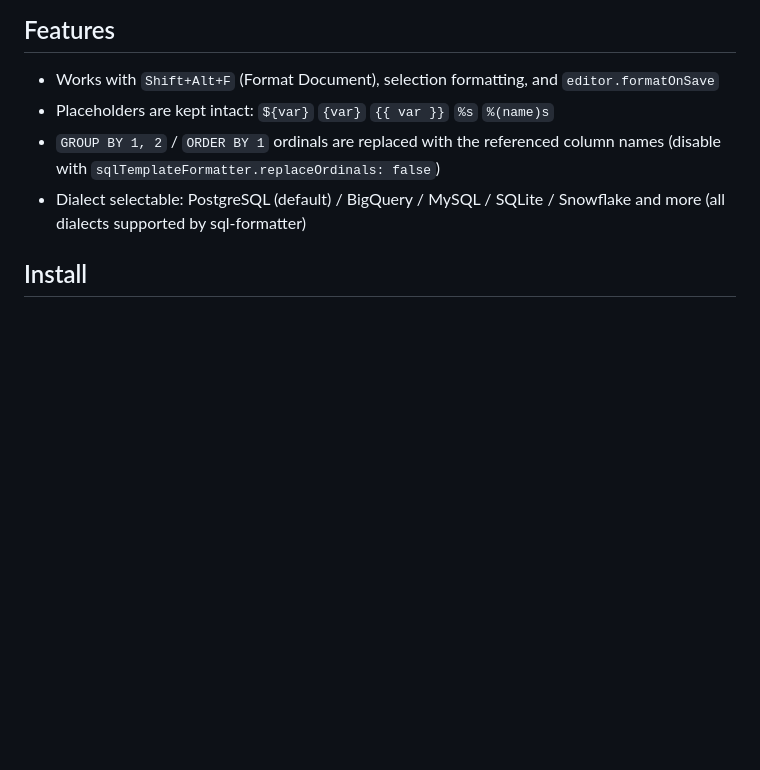
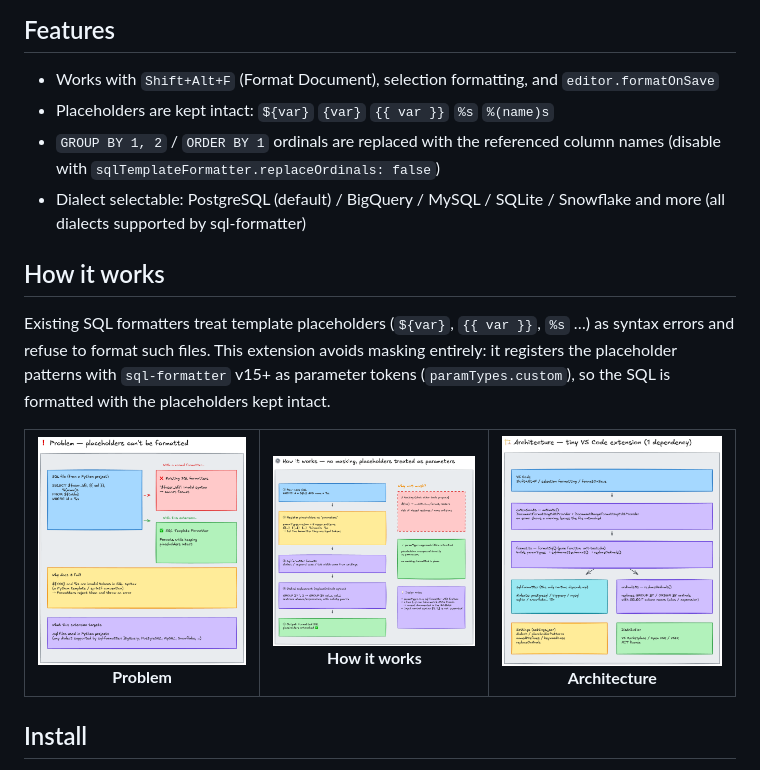
Before and after one commit to hidenobunagai/sql-template-formatter, a Markdown page: README.md, the part around the change. GitHub-like rendering; pictures changed too: architecture.png (added), how_it_works.png (added), problem.png (added); blank space fills up the shorter version.

Commit message:
docs: add How it works section with infographic to README

```diff
--- a/README.md
+++ b/README.md
@@ -12,6 +12,18 @@ A VS Code extension that formats `.sql` files containing template placeholders (
 - Placeholders are kept intact: `${var}` `{var}` `{{ var }}` `%s` `%(name)s`
 - `GROUP BY 1, 2` / `ORDER BY 1` ordinals are replaced with the referenced column names (disable with `sqlTemplateFormatter.replaceOrdinals: false`)
 - Dialect selectable: PostgreSQL (default) / BigQuery / MySQL / SQLite / Snowflake and more (all dialects supported by sql-formatter)
+
+## How it works
+
+Existing SQL formatters treat template placeholders (`${var}`, `{{ var }}`, `%s` …) as syntax errors and refuse to format such files. This extension avoids masking entirely: it registers the placeholder patterns with `sql-formatter` v15+ as parameter tokens (`paramTypes.custom`), so the SQL is formatted with the placeholders kept intact.
+
+<table>
+  <tr>
+    <td align="center"><a href="problem.png"><img src="problem.png" alt="Problem: template placeholders break existing SQL formatters" width="300" /></a><br /><b>Problem</b></td>
+    <td align="center"><a href="how_it_works.png"><img src="how_it_works.png" alt="How it works: placeholders are registered as parameters, formatted, then ordinals are restored" width="300" /></a><br /><b>How it works</b></td>
+    <td align="center"><a href="architecture.png"><img src="architecture.png" alt="Architecture: a small VS Code extension with one runtime dependency" width="300" /></a><br /><b>Architecture</b></td>
+  </tr>
+</table>
 
 ## Install
 
```
